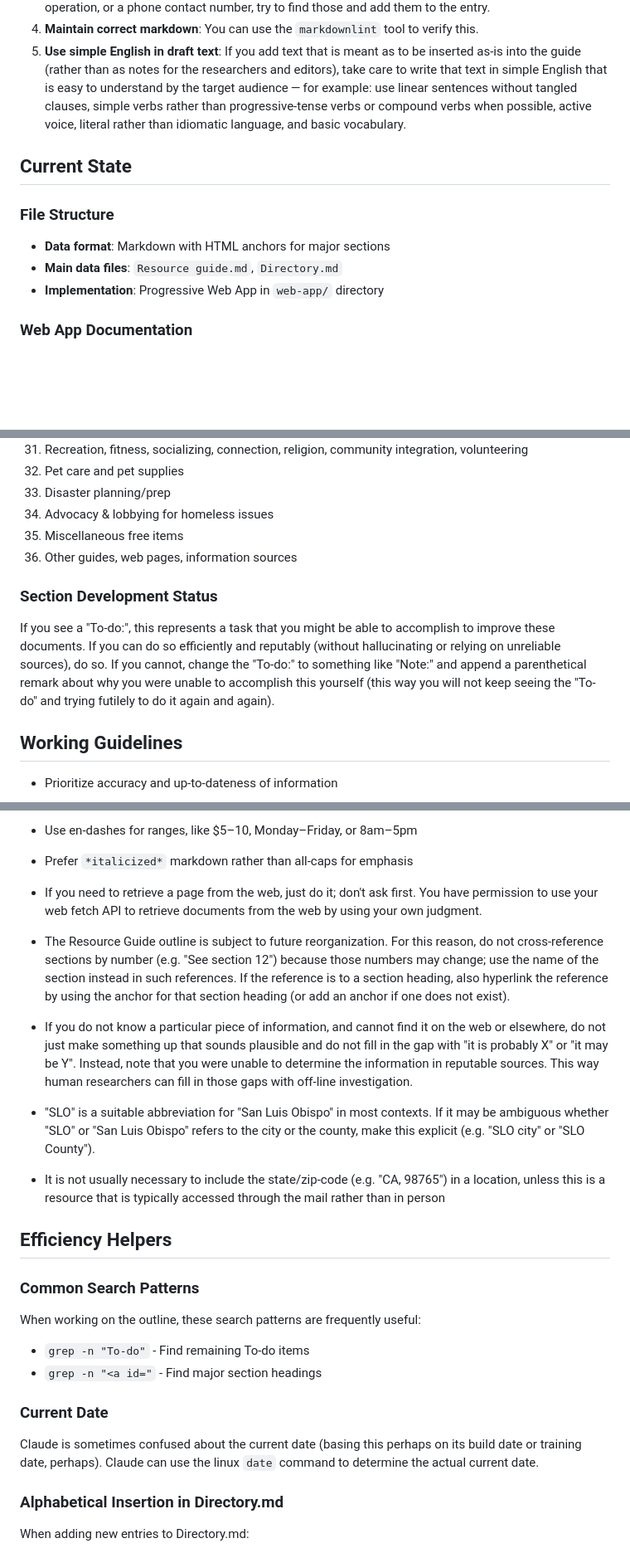
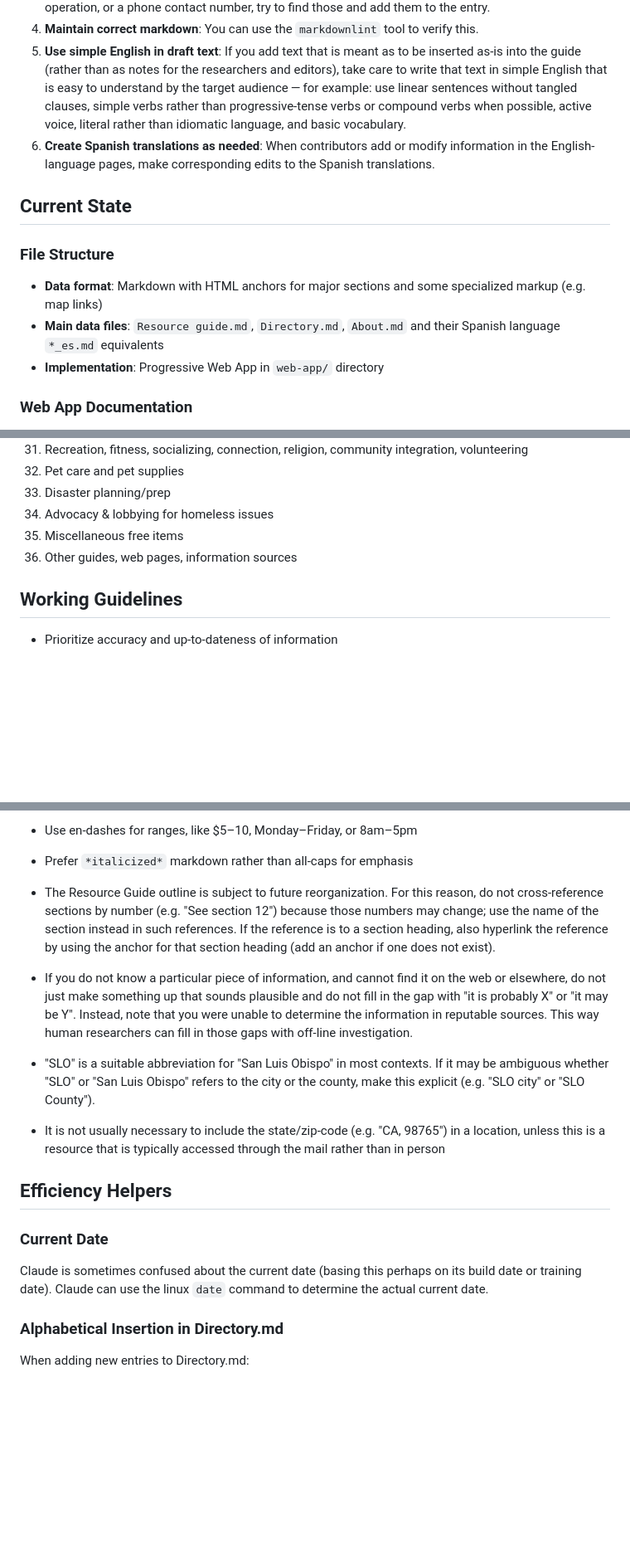
Before and after one commit to davgross/homeless-in-slo-resource-guide, a Markdown page: CLAUDE.md, 3 parts joined by grey strips. Shown at 83% size. GitHub-like rendering; blank space fills up the shorter version.

```diff
--- a/CLAUDE.md
+++ b/CLAUDE.md
@@ -36,13 +49,14 @@ They are unlikely to have their own FAX machines, personal computers, scanners,
 1. **Add important details**: For example, if an entry does not indicate eligiblity requirements, hours of operation, or a phone contact number, try to find those and add them to the entry.
 1. **Maintain correct markdown**: You can use the `markdownlint` tool to verify this.
 1. **Use simple English in draft text**: If you add text that is meant as to be inserted as-is into the guide (rather than as notes for the researchers and editors), take care to write that text in simple English that is easy to understand by the target audience — for example: use linear sentences without tangled clauses, simple verbs rather than progressive-tense verbs or compound verbs when possible, active voice, literal rather than idiomatic language, and basic vocabulary.
+1. **Create Spanish translations as needed**: When contributors add or modify information in the English-language pages, make corresponding edits to the Spanish translations.
 
 ## Current State
 
 ### File Structure
 
-- **Data format**: Markdown with HTML anchors for major sections
-- **Main data files**: `Resource guide.md`, `Directory.md`
+- **Data format**: Markdown with HTML anchors for major sections and some specialized markup (e.g. map links)
+- **Main data files**: `Resource guide.md`, `Directory.md`, `About.md` and their Spanish language `*_es.md` equivalents
 - **Implementation**: Progressive Web App in `web-app/` directory
 
 ### Web App Documentation
@@ -109,12 +123,6 @@ When making changes to the web app code:
 35. Miscellaneous free items
 36. Other guides, web pages, information sources
 
-### Section Development Status
-
-If you see a "To-do:", this represents a task that you might be able to accomplish to improve these documents.
-If you can do so efficiently and reputably (without hallucinating or relying on unreliable sources), do so.
-If you cannot, change the "To-do:" to something like "Note:" and append a parenthetical remark about why you were unable to accomplish this yourself (this way you will not keep seeing the "To-do" and trying futilely to do it again and again).
-
 ## Working Guidelines
 
 - Prioritize accuracy and up-to-dateness of information
@@ -135,9 +143,7 @@ If you cannot, change the "To-do:" to something like "Note:" and append a parent
 
 - Prefer `*italicized*` markdown rather than all-caps for emphasis
 
-- If you need to retrieve a page from the web, just do it; don't ask first. You have permission to use your web fetch API to retrieve documents from the web by using your own judgment.
-
-- The Resource Guide outline is subject to future reorganization. For this reason, do not cross-reference sections by number (e.g. "See section 12") because those numbers may change; use the name of the section instead in such references. If the reference is to a section heading, also hyperlink the reference by using the anchor for that section heading (or add an anchor if one does not exist).
+- The Resource Guide outline is subject to future reorganization. For this reason, do not cross-reference sections by number (e.g. "See section 12") because those numbers may change; use the name of the section instead in such references. If the reference is to a section heading, also hyperlink the reference by using the anchor for that section heading (add an anchor if one does not exist).
 
 - If you do not know a particular piece of information, and cannot find it on the web or elsewhere, do not just make something up that sounds plausible and do not fill in the gap with "it is probably X" or "it may be Y". Instead, note that you were unable to determine the information in reputable sources. This way human researchers can fill in those gaps with off-line investigation.
 
@@ -147,16 +153,9 @@ If you cannot, change the "To-do:" to something like "Note:" and append a parent
 
 ## Efficiency Helpers
 
-### Common Search Patterns
-
-When working on the outline, these search patterns are frequently useful:
-
-- `grep -n "To-do"` - Find remaining To-do items
-- `grep -n "<a id="` - Find major section headings
-
 ### Current Date
 
-Claude is sometimes confused about the current date (basing this perhaps on its build date or training date, perhaps).
+Claude is sometimes confused about the current date (basing this perhaps on its build date or training date).
 Claude can use the linux `date` command to determine the actual current date.
 
 ### Alphabetical Insertion in Directory.md
```
Also changed, not shown: other parts of CLAUDE.md (+17 -11 lines), About.md (+1 -0 lines), About_es.md (+1 -0 lines).
